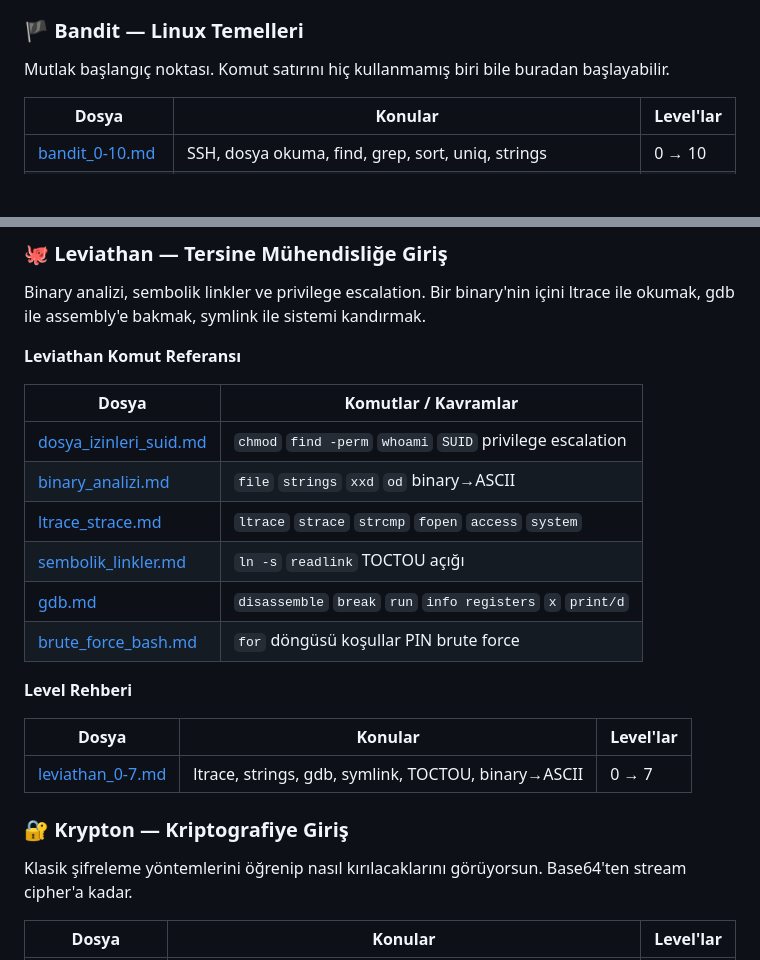
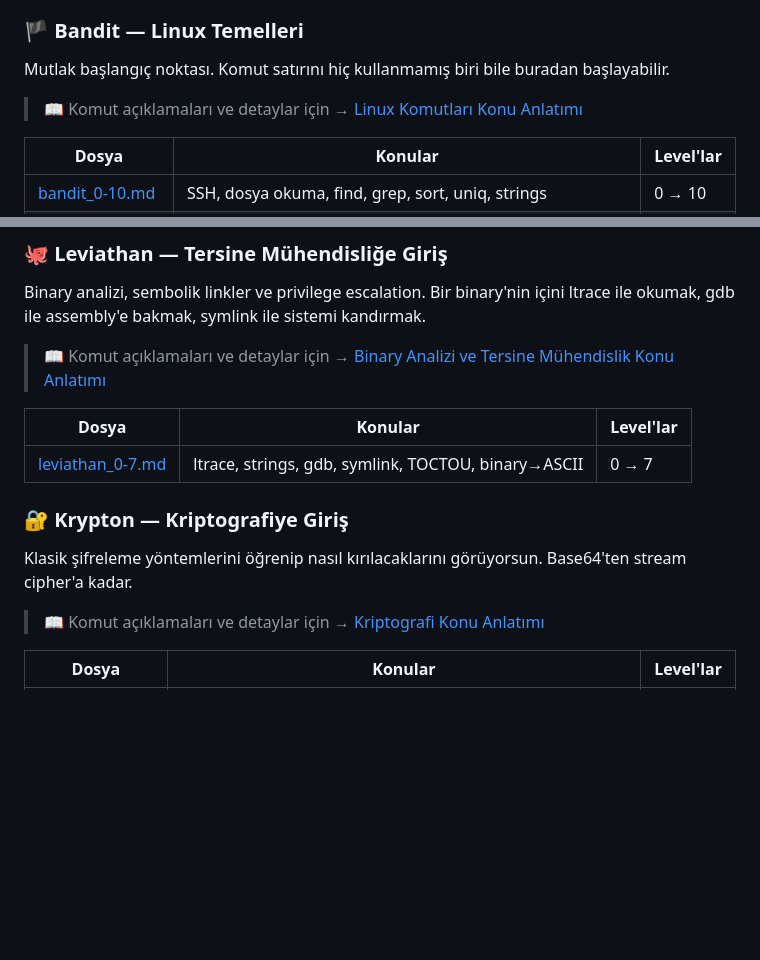
Before and after one commit to waitaseC137/linux_learning, a Markdown page: README.md, 2 parts joined by grey strips. Rendered like a GitHub page; blank space fills up the shorter version.

Commit message:
docs: war games bölümü sadeleştirildi, konu anlatımlarına link eklendi
Leviathan war games bölümündeki komut referans tablosu kaldırıldı.
Bandit, Leviathan ve Krypton için ilgili konu anlatımı bölümüne
yönlendiren link satırları eklendi.

Co-Authored-By: Claude Sonnet 4.6 <noreply@anthropic.com>

```diff
--- a/README.md
+++ b/README.md
@@ -88,6 +88,8 @@ Komutların ve kavramların war game bağımsız, referans olarak tutulduğu dos
 ### 🏴 Bandit — Linux Temelleri
 Mutlak başlangıç noktası. Komut satırını hiç kullanmamış biri bile buradan başlayabilir.
 
+> 📖 Komut açıklamaları ve detaylar için → [Linux Komutları Konu Anlatımı](#️-linux-komutları)
+
 | Dosya | Konular | Level'lar |
 |---|---|---|
 | [bandit_0-10.md](./overthewire/bandit/bandit_0-10.md) | SSH, dosya okuma, find, grep, sort, uniq, strings | 0 → 10 |
@@ -97,18 +99,7 @@ Mutlak başlangıç noktası. Komut satırını hiç kullanmamış biri bile bur
 ### 🐙 Leviathan — Tersine Mühendisliğe Giriş
 Binary analizi, sembolik linkler ve privilege escalation. Bir binary'nin içini ltrace ile okumak, gdb ile assembly'e bakmak, symlink ile sistemi kandırmak.
 
-**Leviathan Komut Referansı**
-
-| Dosya | Komutlar / Kavramlar |
-|---|---|
-| [dosya_izinleri_suid.md](./konu_anlatimlari/leviathan_komutlari/dosya_izinleri_suid.md) | `chmod` `find -perm` `whoami` `SUID` privilege escalation |
-| [binary_analizi.md](./konu_anlatimlari/leviathan_komutlari/binary_analizi.md) | `file` `strings` `xxd` `od` binary→ASCII |
-| [ltrace_strace.md](./konu_anlatimlari/leviathan_komutlari/ltrace_strace.md) | `ltrace` `strace` `strcmp` `fopen` `access` `system` |
-| [sembolik_linkler.md](./konu_anlatimlari/leviathan_komutlari/sembolik_linkler.md) | `ln -s` `readlink` TOCTOU açığı |
-| [gdb.md](./konu_anlatimlari/leviathan_komutlari/gdb.md) | `disassemble` `break` `run` `info registers` `x` `print/d` |
-| [brute_force_bash.md](./konu_anlatimlari/leviathan_komutlari/brute_force_bash.md) | `for` döngüsü koşullar PIN brute force |
-
-**Level Rehberi**
+> 📖 Komut açıklamaları ve detaylar için → [Binary Analizi ve Tersine Mühendislik Konu Anlatımı](#-binary-analizi-ve-tersine-mühendislik)
 
 | Dosya | Konular | Level'lar |
 |---|---|---|
@@ -116,6 +107,8 @@ Binary analizi, sembolik linkler ve privilege escalation. Bir binary'nin içini
 
 ### 🔐 Krypton — Kriptografiye Giriş
 Klasik şifreleme yöntemlerini öğrenip nasıl kırılacaklarını görüyorsun. Base64'ten stream cipher'a kadar.
+
+> 📖 Komut açıklamaları ve detaylar için → [Kriptografi Konu Anlatımı](#-kriptografi)
 
 | Dosya | Konular | Level'lar |
 |---|---|---|
```
